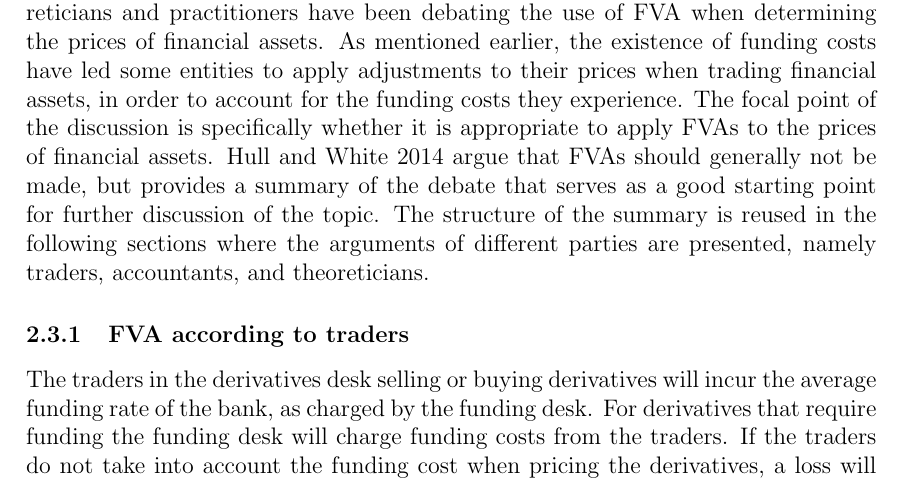
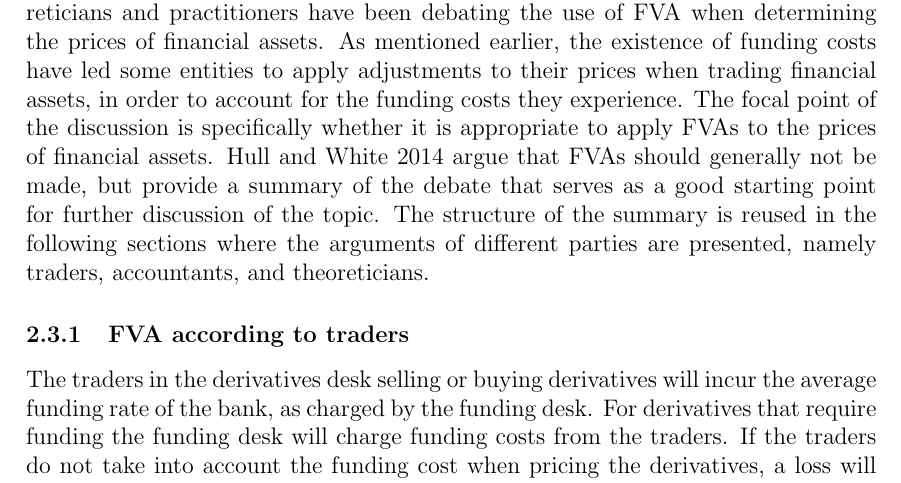
Before and after one commit to sebastianbaltser/master-thesis, a LaTeX thesis (thesis/main.tex, which reads thesis/content/body-matter/fva-debate/summary-of-fva-debate.tex): part of page 7 of 31, cut so that both start at the same text. Compiled offline with pdfLaTeX.

Commit message:
Fix grammar

```diff
--- a/thesis/content/body-matter/fva-debate/summary-of-fva-debate.tex
+++ b/thesis/content/body-matter/fva-debate/summary-of-fva-debate.tex
@@ -12,7 +12,7 @@
         The focal point of the discussion is specifically
         whether it is appropriate to apply \FVA/s to the prices of financial assets.
         \cite{HullWhiteFVA} argue that \FVA/s should generally not be made,
-        but provides a summary of the debate that serves as a good starting point for further discussion of the topic.
+        but provide a summary of the debate that serves as a good starting point for further discussion of the topic.
         The structure of the summary is reused in the following sections
         where the arguments of different parties are presented,
         namely traders, accountants, and theoreticians.
```
